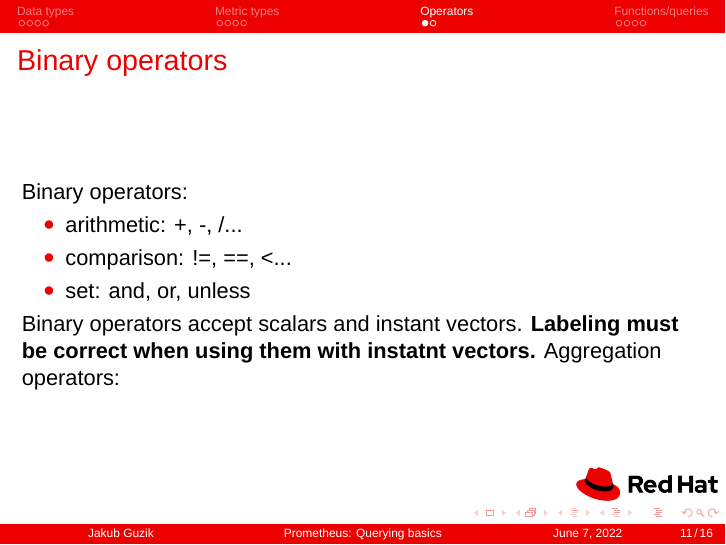
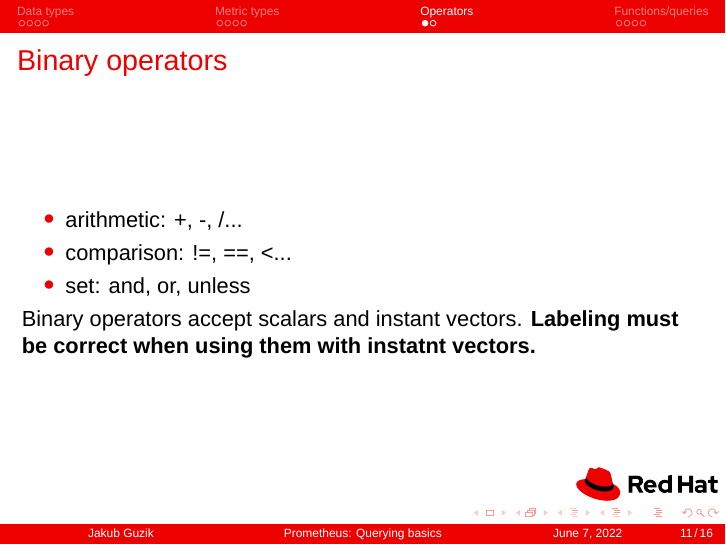
Before and after one commit to jmguzik/tutorials, LaTeX slides (promql/promql.tex): page 11 of 16. Compiled offline with XeLaTeX; a missing font is replaced by an installed copy or a similar font.

Commit message:
slide fixes
Signed-off-by: Jakub Guzik <jguzik@redhat.com>

```diff
--- a/promql/promql.tex
+++ b/promql/promql.tex
@@ -169,14 +169,12 @@ Summary measures events and are an alternative to histograms.  It is used when t
 \section{Operators}
 \begin{frame}
  \frametitle{Binary operators}
-Binary operators:
 \begin{itemize}
 \item arithmetic: +, -, /...
 \item comparison: !=, ==, <...
 \item set: and, or, unless
 \end{itemize}
 Binary operators accept scalars and instant vectors. \textbf{Labeling must be correct when using them with instatnt vectors.}
-Aggregation operators:
 \end{frame}
 
 \begin{frame}
```
